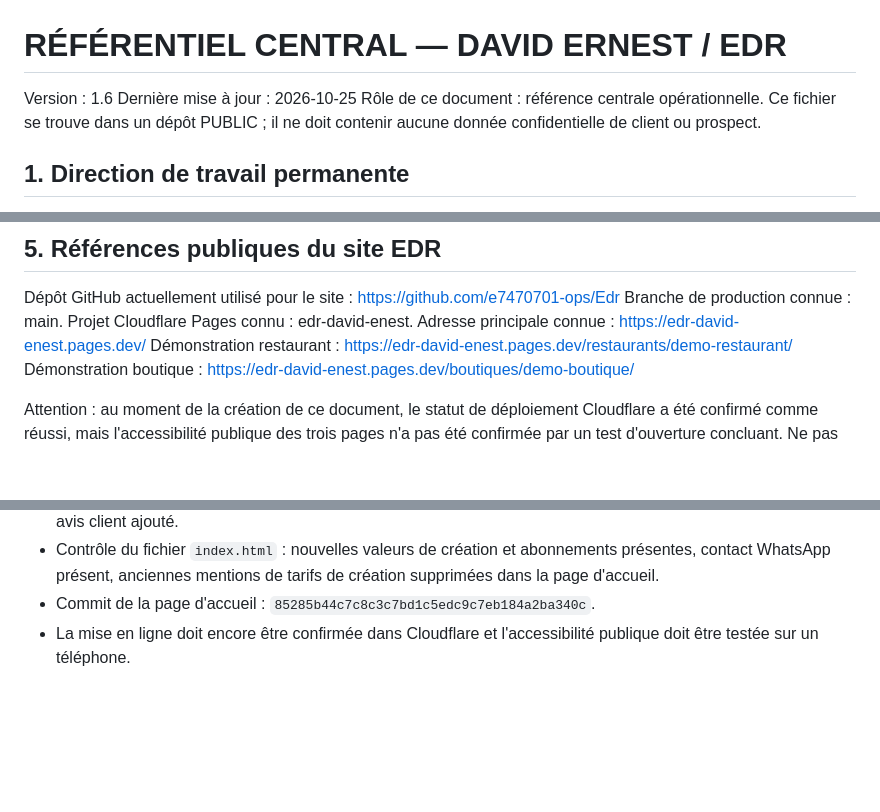
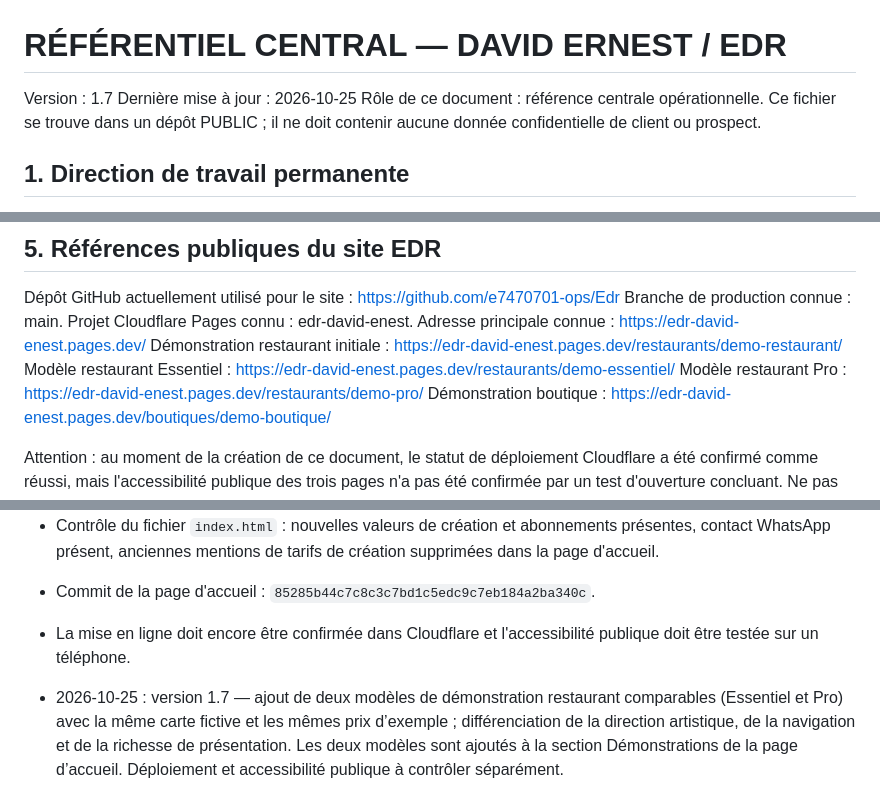
Before and after one commit to e7470701-ops/Edr, a Markdown page: REFERENTIEL_CENTRAL_EDR.md, 3 parts joined by grey strips. GitHub-like rendering; blank space fills up the shorter version.

Commit message:
Document Essential and Pro demo models in central reference

```diff
--- a/REFERENTIEL_CENTRAL_EDR.md
+++ b/REFERENTIEL_CENTRAL_EDR.md
@@ -1,6 +1,6 @@
 # RÉFÉRENTIEL CENTRAL — DAVID ERNEST / EDR
 
-Version : 1.6
+Version : 1.7
 Dernière mise à jour : 2026-10-25
 Rôle de ce document : référence centrale opérationnelle. Ce fichier se trouve dans un dépôt PUBLIC ; il ne doit contenir aucune donnée confidentielle de client ou prospect.
 
@@ -68,7 +68,9 @@ Dépôt GitHub actuellement utilisé pour le site : https://github.com/e7470701-
 Branche de production connue : main.
 Projet Cloudflare Pages connu : edr-david-enest.
 Adresse principale connue : https://edr-david-enest.pages.dev/
-Démonstration restaurant : https://edr-david-enest.pages.dev/restaurants/demo-restaurant/
+Démonstration restaurant initiale : https://edr-david-enest.pages.dev/restaurants/demo-restaurant/
+Modèle restaurant Essentiel : https://edr-david-enest.pages.dev/restaurants/demo-essentiel/
+Modèle restaurant Pro : https://edr-david-enest.pages.dev/restaurants/demo-pro/
 Démonstration boutique : https://edr-david-enest.pages.dev/boutiques/demo-boutique/
 
 Attention : au moment de la création de ce document, le statut de déploiement Cloudflare a été confirmé comme réussi, mais l'accessibilité publique des trois pages n'a pas été confirmée par un test d'ouverture concluant. Ne pas annoncer que les liens sont opérationnels tant que leur ouverture réelle n'est pas vérifiée.
@@ -193,3 +195,6 @@ Limite technique importante : ce fichier ne peut pas modifier rétroactivement t
 - Contrôle du fichier `index.html` : nouvelles valeurs de création et abonnements présentes, contact WhatsApp présent, anciennes mentions de tarifs de création supprimées dans la page d'accueil.
 - Commit de la page d'accueil : `85285b44c7c8c3c7bd1c5edc9c7eb184a2ba340c`.
 - La mise en ligne doit encore être confirmée dans Cloudflare et l'accessibilité publique doit être testée sur un téléphone.
+
+
+- 2026-10-25 : version 1.7 — ajout de deux modèles de démonstration restaurant comparables (Essentiel et Pro) avec la même carte fictive et les mêmes prix d’exemple ; différenciation de la direction artistique, de la navigation et de la richesse de présentation. Les deux modèles sont ajoutés à la section Démonstrations de la page d’accueil. Déploiement et accessibilité publique à contrôler séparément.
```
